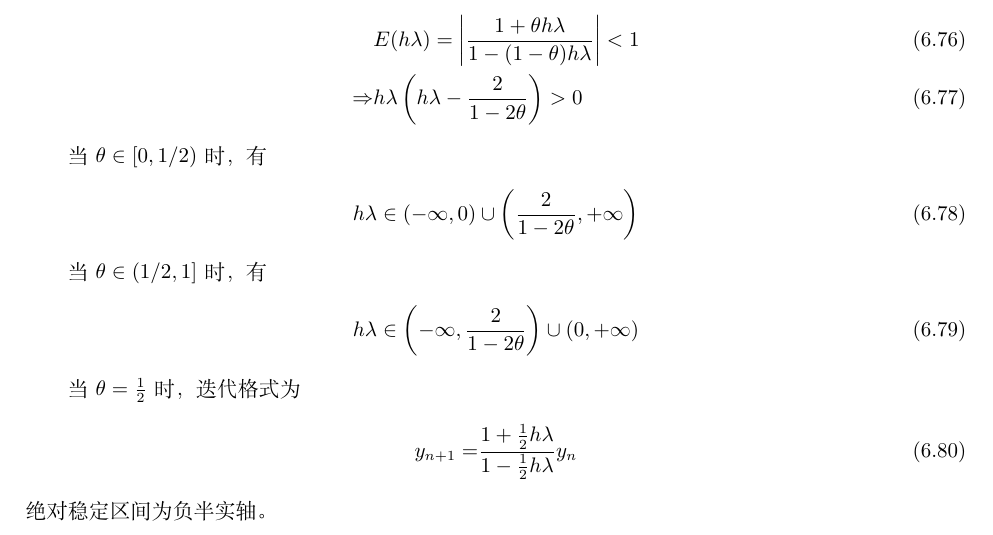
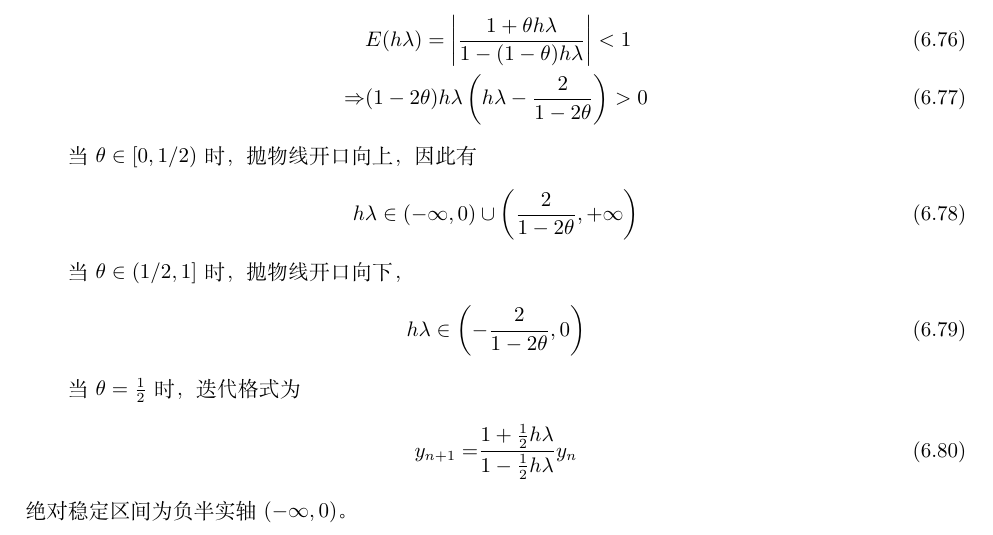
Before and after one commit to ArmourPiercer1/Numerical-Analysis-Exam-Minimum, a LaTeX book (Exam Appendix/Exam_Appendix.tex): part of page 48 of 48, cut so that both start at the same text. Compiled offline with XeLaTeX.

Commit message:
更改了圣遗物2中的一点小错误

```diff
--- a/Exam Appendix/Exam_Appendix.tex
+++ b/Exam Appendix/Exam_Appendix.tex
@@ -1847,24 +1847,24 @@ x^T & 0
 绝对稳定区间只需要考虑$h\lambda$为实数的情况，因此有
 \begin{align}
     &E(h\lambda)=\left|\frac{1+\theta h\lambda}{1-(1-\theta)h\lambda}\right|<1\\
-    \Rightarrow& h\lambda \left(h\lambda -\frac{2}{1-2\theta}\right)>0
-\end{align}
-
-当$\theta\in[0,1/2)$时，有
+    \Rightarrow& (1-2\theta)h\lambda \left(h\lambda -\frac{2}{1-2\theta}\right)>0
+\end{align}
+
+当$\theta\in[0,1/2)$时，抛物线开口向上，因此有
 \begin{align}
     h\lambda \in \left(-\infty,0\right) \cup \left(\frac{2}{1-2\theta},+\infty\right)
 \end{align}
 
-当$\theta \in (1/2,1]$时，有
-\begin{align}
-    h\lambda \in \left(-\infty,\frac{2}{1-2\theta}\right) \cup (0,+\infty)
+当$\theta \in (1/2,1]$时，抛物线开口向下，
+\begin{align}
+    h\lambda \in \left(-\frac{2}{1-2\theta},0\right)
 \end{align}
 
 当$\theta =\frac{1}{2}$时，迭代格式为
 \begin{align}
     y_{n+1}=&\frac{1+\frac{1}{2}h\lambda}{1-\frac{1}{2}h\lambda}y_n
 \end{align}
-绝对稳定区间为负半实轴。
+绝对稳定区间为负半实轴$(-\infty,0)$。
 
 
 
```
Also changed, not shown: Exam Appendix/Exam_Appendix.pdf, 2 other files.
